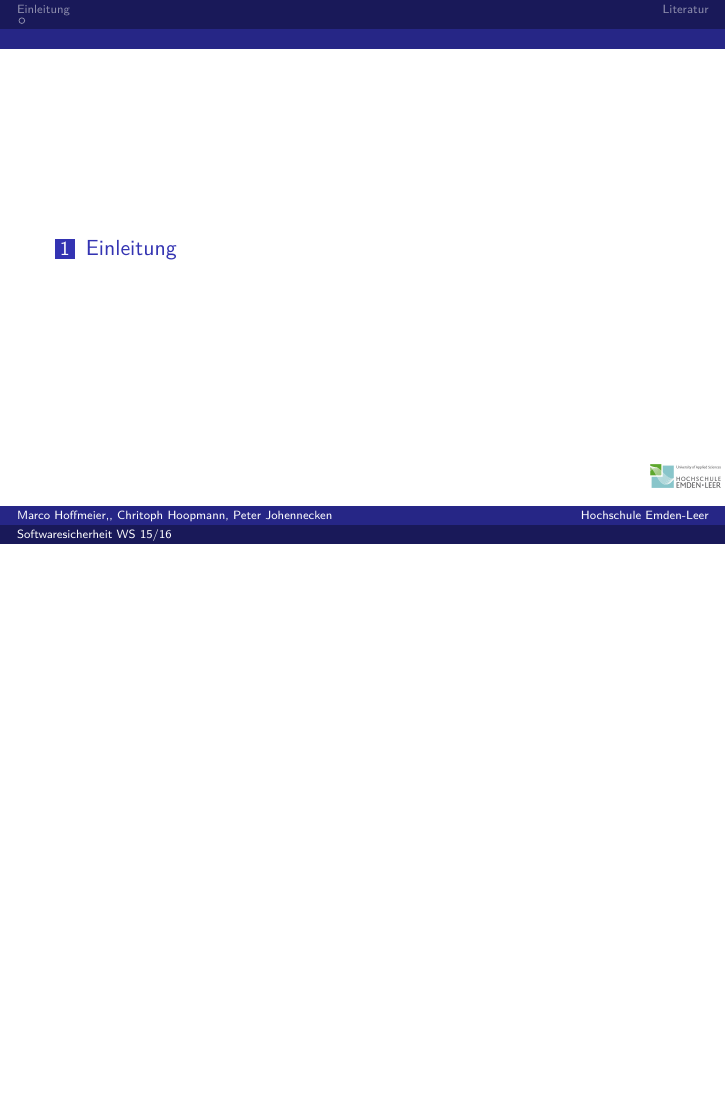
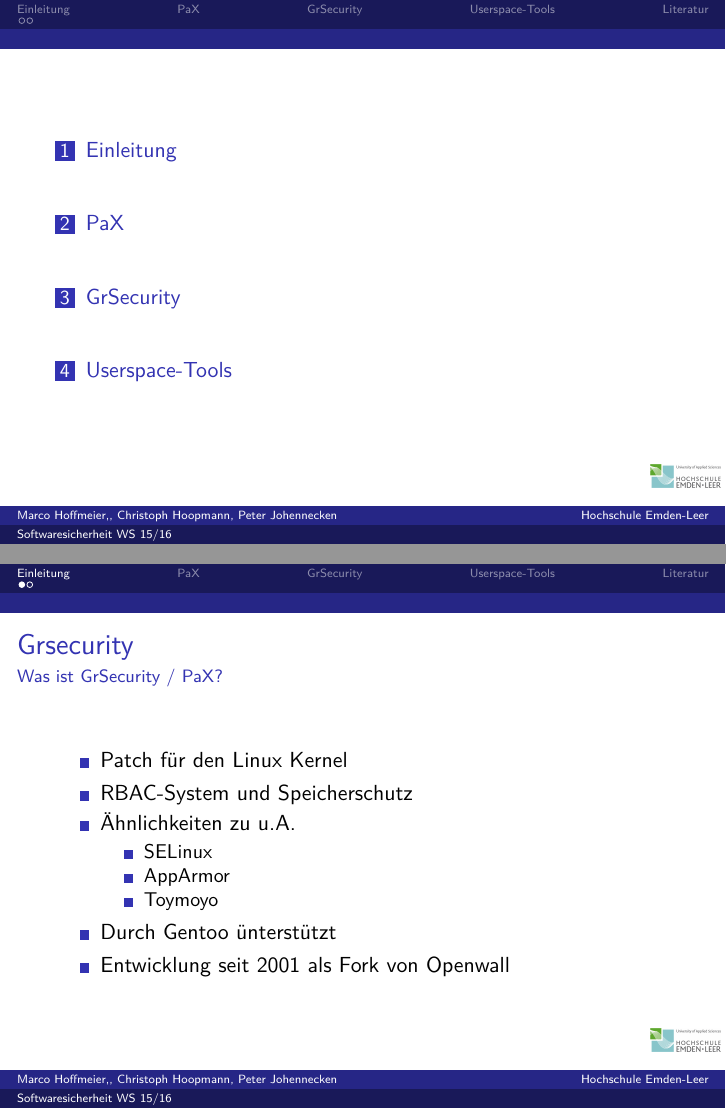
Before and after one commit to onkelpit/swsec, LaTeX slides (Presentation/grsec.tex, which reads Presentation/context.tex): page 2 of 4 before the commit and pages 2 and 3 of 5 after it, the two joined at a grey line, the shorter picture padded with empty space. Compiled offline with pdfLaTeX.

Commit message:
Einleitung fertig

```diff
--- a/Presentation/context.tex
+++ b/Presentation/context.tex
@@ -2,19 +2,42 @@
 
 \mode*
 \begin{frame}
-	\titlepage
+    \titlepage
 \end{frame}
 
 \begin{frame}
-	\tableofcontents
+    \tableofcontents
 \end{frame}
 
 \section{Einleitung}
+\begin{frame}{Grsecurity}{Was ist GrSecurity / PaX?}
+    \begin{itemize}
+        \item Patch für den Linux Kernel
+        \item RBAC-System und Speicherschutz
+        \item Ähnlichkeiten zu u.A.
+            \begin{itemize}
+                \item SELinux
+                \item AppArmor
+                \item Toymoyo
+            \end{itemize}
+        \item Durch Gentoo ünterstützt
+        \item Entwicklung seit 2001 als Fork von Openwall
+    \end{itemize}
+\end{frame}
+
 \begin{frame}{Grsecurity}{Was ist Grsecurity?}
-	\begin{Definition} %%Definition
-    		Grsecurity® is an extensive security enhancement to the Linux kernel that defends against a wide range of security threats through intelligent access control, memory corruption-based exploit prevention, and a host of other system hardening that generally require no configuration. It has been actively developed and maintained for the past 14 years. Commercial support for grsecurity is available through Open Source Security, Inc. \cite{grsechp}
-	\end{Definition}
+    \begin{Definition} %%Definition
+        Grsecurity® is an extensive security enhancement to the Linux kernel that defends against a wide range of security threats through intelligent access control, memory corruption-based exploit prevention, and a host of other system hardening that generally require no configuration. It has been actively developed and maintained for the past 14 years. Commercial support for grsecurity is available through Open Source Security, Inc. \cite{grsechp}
+    \end{Definition}
 \end{frame}
+
+\section{PaX}
+
+
+\section{GrSecurity}
+
+\section{Userspace-Tools}
+
 \begin{frame}{Literatur}
     \bibliographystyle{natdin}
     \bibliography{Quellen}
--- a/Presentation/grsec.tex
+++ b/Presentation/grsec.tex
@@ -51,14 +52,14 @@
 \useinnertheme{rectangles}
 \usecolortheme{default}
 
-\author{Marco Hoffmeier\and \and Chritoph Hoopmann\and Peter Johennecken}
+\author{Marco Hoffmeier\and \and Christoph Hoopmann\and Peter Johennecken}
 \title{Softwaresicherheit WS 15/16}
-\subtitle{Grsecurity}
+\subtitle{Grsecurity / PaX}
 \setbeamercovered{transparent}
 \setbeamertemplate{navigation symbols}{}
 \logo{\includegraphics[scale=0.15]{img/hs}}
 \institute{Hochschule Emden-Leer}
 \date{30.~September~2015}
-\subject{Grseciroty}
+\subject{GrSecurity}
 
 \input{context}
```
Also changed, not shown: Presentation/grsec.tex (1 more changed lines), 1 other file.
